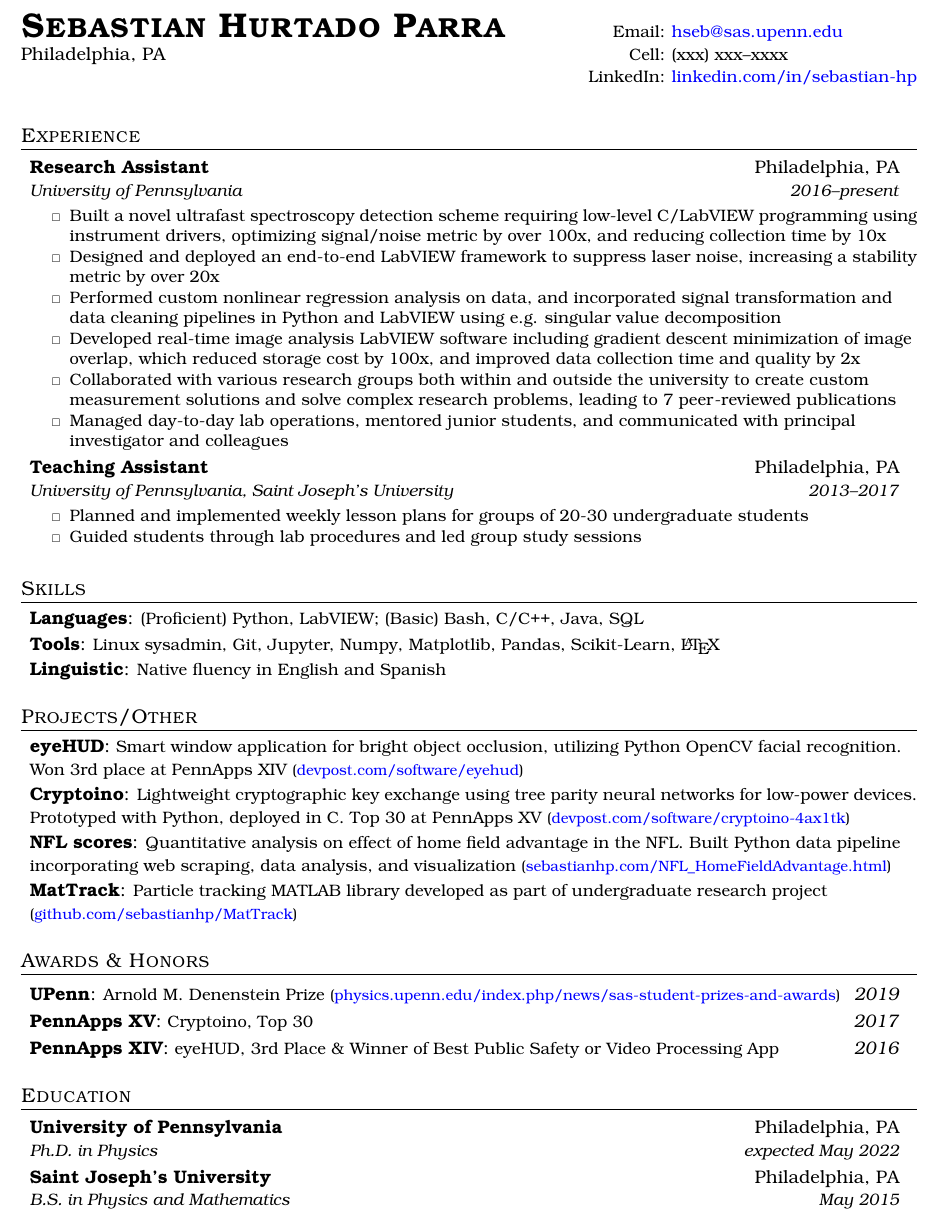
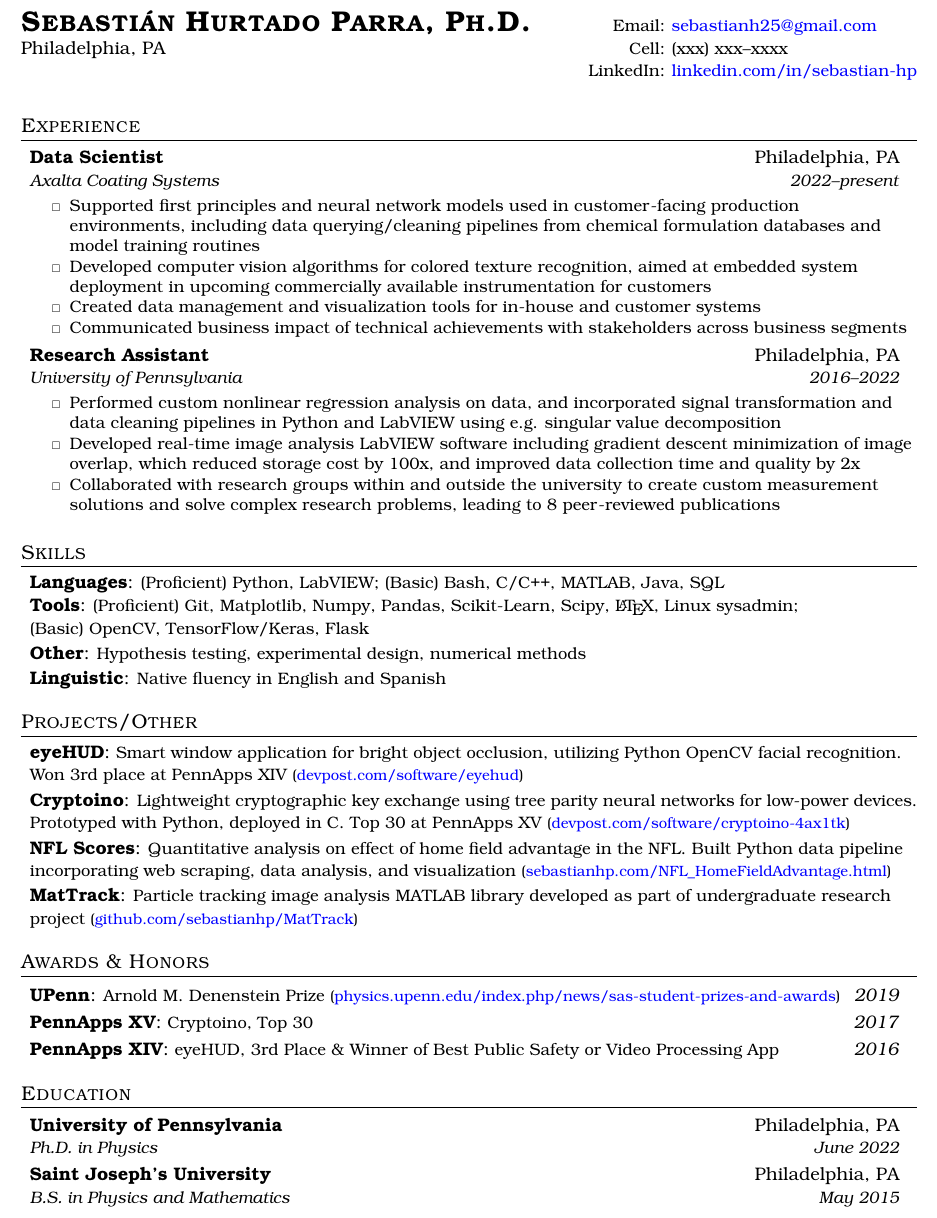
Before and after one commit to sebastianhp/sebastianhp.github.io, a LaTeX CV (SebastianHurtado_Resume.tex): part of the page, cut so that both start at the same text. Compiled offline with pdfLaTeX.

Commit message:
updated resume

```diff
--- a/SebastianHurtado_Resume.tex
+++ b/SebastianHurtado_Resume.tex
@@ -14,6 +14,7 @@
 \usepackage[usenames,dvipsnames]{color}
 \usepackage{verbatim}
 \usepackage{enumitem}
+\usepackage{makecell}
 \usepackage[pdftex,
             colorlinks=true, allcolors={blue}, linkbordercolor={1 1 1},
             pdfusetitle,
@@ -49,7 +50,7 @@
 
 % Sections formatting
 \titleformat{\section}{
-  \vspace{5pt}\scshape\raggedright\large
+  \vspace{3pt}\scshape\raggedright\large
 }{}{0em}{}[\color{black}\titlerule \vspace{-5pt}]
 
 %-------------------------
@@ -90,6 +91,8 @@
 \newcommand{\resumeItemListStart}{\begin{itemize}}
 \newcommand{\resumeItemListEnd}{\end{itemize}\vspace{-5pt}}
 
+\newcommand{\aboutMe}{\footnotesize \makecell[t{p{4.2in}}]{Data scientist with Physics Ph.D. background. Looking to build end-to-end data-driven frameworks to solve business problems}}
+
 %-------------------------------------------
 %%%%%%  CV STARTS HERE  %%%%%%%%%%%%%%%%%%%%%%%%%%%%
 
@@ -100,9 +103,9 @@
 
 %----------HEADING-----------------
 \begin{tabular*}{\textwidth}{l@{\extracolsep{\fill}}r@{\extracolsep{4pt}}l}
-  \textsc{\textbf{\huge Sebastian Hurtado Parra}} & {\small Email:} & {\small \href{mailto:hseb@sas.upenn.edu}{hseb@sas.upenn.edu}}\\
+  \textsc{\textbf{\LARGE Sebasti{\'a}n Hurtado Parra, Ph.D.}} & {\small Email:} & {\small \href{mailto:hseb@sas.upenn.edu}{sebastianh25@gmail.com}}\\
   Philadelphia, PA & \small{Cell:} & \small{(xxx) xxx\textendash xxxx} \\
-   & {\small LinkedIn:} & {\small \href{https://linkedin.com/in/sebastian-hp}{linkedin.com/in/sebastian-hp}}
+  & {\small LinkedIn:} & {\small \href{https://linkedin.com/in/sebastian-hp}{linkedin.com/in/sebastian-hp}}
 \end{tabular*}
 
 %-----------EXPERIENCE-----------------
@@ -110,23 +113,25 @@
   \resumeSubHeadingListStart
 
     \resumeSubheading
-      {Research Assistant}{Philadelphia, PA}
-      {University of Pennsylvania}{2016\textendash present}
+      {Data Scientist}{Philadelphia, PA}
+      {Axalta Coating Systems}{2022\textendash present}
       \resumeItemListStart
-        \resumeItem{Built a novel ultrafast spectroscopy detection scheme requiring low-level C/LabVIEW programming using instrument drivers, optimizing signal/noise metric by over 100x, and reducing collection time by 10x}
-        \resumeItem{Designed and deployed an end-to-end LabVIEW framework to suppress laser noise, increasing a stability metric by over 20x}
-        \resumeItem{Performed custom nonlinear regression analysis on data, and incorporated signal transformation and data cleaning pipelines in Python and LabVIEW using e.g. singular value decomposition}
-        \resumeItem{Developed real-time image analysis LabVIEW software including gradient descent minimization of image overlap, which reduced storage cost by 100x, and improved data collection time and quality by 2x}
-        \resumeItem{Collaborated with various research groups both within and outside the university to create custom measurement solutions and solve complex research problems, leading to 7 peer-reviewed publications}
-        \resumeItem{Managed day-to-day lab operations, mentored junior students, and communicated with principal investigator and colleagues}
+        \resumeItem{Supported first principles and neural network models used in customer-facing production environments, including data querying/cleaning pipelines from chemical formulation databases and model training routines}
+        \resumeItem{Developed computer vision algorithms for colored texture recognition, aimed at embedded system deployment in upcoming commercially available instrumentation for customers}
+        \resumeItem{Created data management and visualization tools for in-house and customer systems}
+        \resumeItem{Communicated business impact of technical achievements with stakeholders across business segments}
+        %- Supported training existing NNs used in production, which includes creating custom data querying and cleaning pipelines from various sources
+        %- Black and White sparkle emulation model
+        %- Developed computer vision algorithms for Togo, concentrating on memory and computational limits for production
       \resumeItemListEnd
 
     \resumeSubheading
-      {Teaching Assistant}{Philadelphia, PA}
-      {University of Pennsylvania, Saint Joseph's University}{2013\textendash 2017}
+      {Research Assistant}{Philadelphia, PA}
+      {University of Pennsylvania}{2016\textendash 2022}
       \resumeItemListStart
-        \resumeItem{Planned and implemented weekly lesson plans for groups of 20-30 undergraduate students}
-        \resumeItem{Guided students through lab procedures and led group study sessions}
+        \resumeItem{Performed custom nonlinear regression analysis on data, and incorporated signal transformation and data cleaning pipelines in Python and LabVIEW using e.g. singular value decomposition}
+        \resumeItem{Developed real-time image analysis LabVIEW software including gradient descent minimization of image overlap, which reduced storage cost by 100x, and improved data collection time and quality by 2x}
+        \resumeItem{Collaborated with research groups within and outside the university to create custom measurement solutions and solve complex research problems, leading to 8 peer-reviewed publications}
       \resumeItemListEnd
 
   \resumeSubHeadingListEnd
@@ -137,9 +142,12 @@
 \section{Skills}
  \resumeSubHeadingListStart
     \resumeSubItem{Languages}
-      {(Proficient) Python, LabVIEW; (Basic) Bash, C/C++, Java, SQL}
+      {(Proficient) Python, LabVIEW; (Basic) Bash, C/C++, MATLAB, Java, SQL}
     \resumeSubItem{Tools}
-      {Linux sysadmin, Git, Jupyter, Numpy, Matplotlib, Pandas, Scikit-Learn, \LaTeX}
+      {(Proficient) Git, Matplotlib, Numpy, Pandas, Scikit-Learn, Scipy, \LaTeX, Linux sysadmin; \\
+      (Basic) OpenCV, TensorFlow/Keras, Flask}
+    \resumeSubItem{Other}
+      {Hypothesis testing, experimental design, numerical methods}
     \resumeSubItem{Linguistic}
       {Native fluency in English and Spanish}
  \resumeSubHeadingListEnd
@@ -151,10 +159,10 @@
       {Smart window application for bright object occlusion, utilizing Python OpenCV facial recognition. Won 3rd place at PennApps XIV \footnotesize (\href{https://devpost.com/software/eyehud}{{devpost.com/software/eyehud}})}
     \resumeSubItem{Cryptoino}
       {Lightweight cryptographic key exchange using tree parity neural networks for low-power devices. Prototyped with Python, deployed in C. Top 30 at PennApps XV \footnotesize (\href{https://devpost.com/software/cryptoino-4ax1tk}{{devpost.com/software/cryptoino-4ax1tk}})}
-    \resumeSubItem{NFL scores}
+    \resumeSubItem{NFL Scores}
       {Quantitative analysis on effect of home field advantage in the NFL. Built Python data pipeline incorporating web scraping, data analysis, and visualization \footnotesize (\href{https://sebastianhp.com/NFL_HomeFieldAdvantage.html}{sebastianhp.com/NFL\_HomeFieldAdvantage.html})}
     \resumeSubItem{MatTrack}
-      {Particle tracking MATLAB library developed as part of undergraduate research project \footnotesize (\href{https://github.com/sebastianhp/MatTrack}{{github.com/sebastianhp/MatTrack}})}
+      {Particle tracking image analysis MATLAB library developed as part of undergraduate research project \footnotesize (\href{https://github.com/sebastianhp/MatTrack}{{github.com/sebastianhp/MatTrack}})}
   \resumeSubHeadingListEnd
 
 %
@@ -171,7 +179,7 @@
   \resumeSubHeadingListStart
     \resumeSubheading
       {University of Pennsylvania}{Philadelphia, PA}
-      {Ph.D. in Physics}{expected May 2022}
+      {Ph.D. in Physics}{June 2022}
     \resumeSubheading
       {Saint Joseph's University}{Philadelphia, PA}
       {B.S. in Physics and Mathematics}{May 2015}
```
Also changed, not shown: SebastianHurtado_Resume.pdf.
